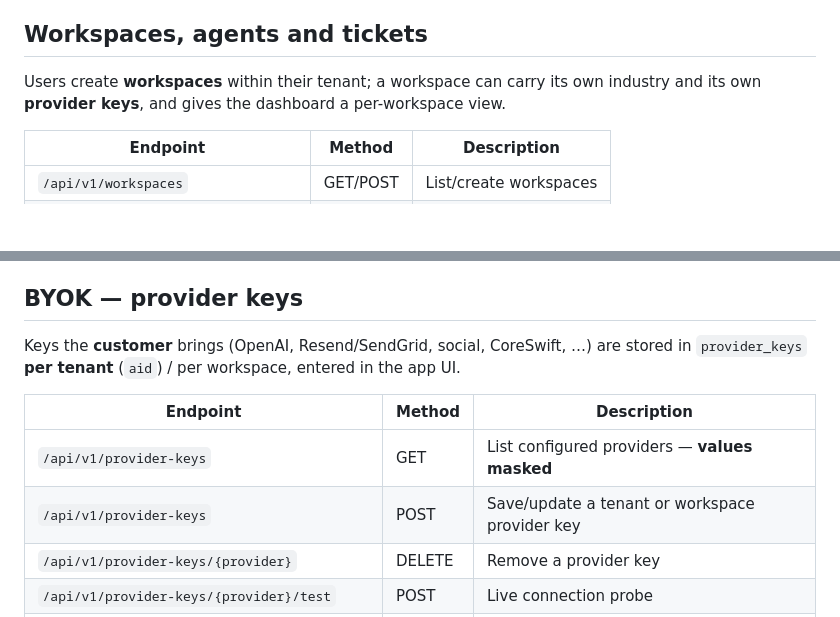
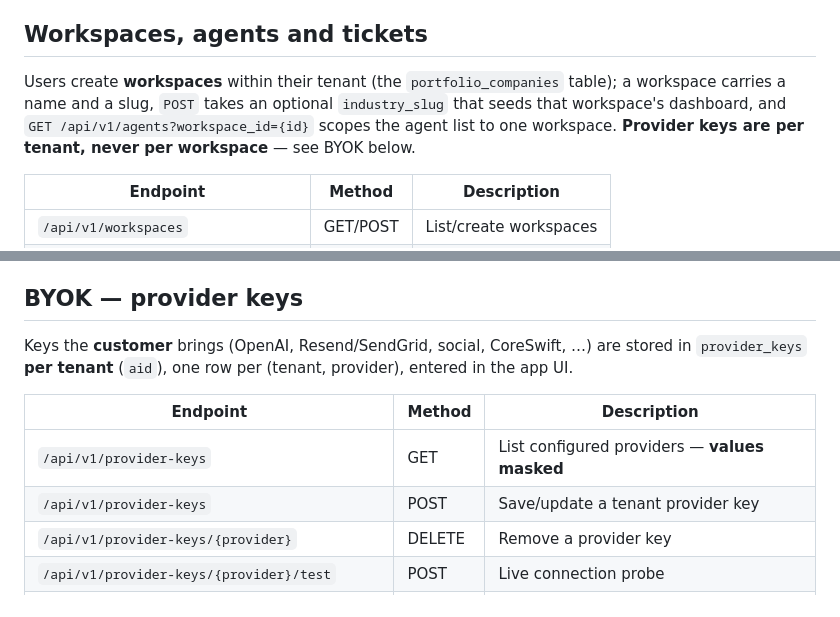
Before and after one commit to Swiftsoftware143/WorkflowSwift, a Markdown page: www/docs/admin-guide.md, 2 parts joined by grey strips. Drawn GitHub-style; blank space fills up the shorter version.

Commit message:
docs(admin-guide): workspaces are portfolio_companies and provider keys are per tenant, never per workspace (t_7376d140)
The served guide told an operator that a workspace carries its own provider keys and
that POST /api/v1/provider-keys saves a tenant OR workspace key. None of that is
expressible: provider_keys is UNIQUE (aid, provider), upsert_provider_key writes no
portfolio_company_id, and after 492600f no route binds one. The industry_slug POST
accepts is recorded per tenant (account_industries) and only seeds a dashboard.

```diff
--- a/www/docs/admin-guide.md
+++ b/www/docs/admin-guide.md
@@ -90,8 +90,10 @@ the provider is an admin choice (`smtp`, `mailgun`, `sendgrid`, `sendiio`).
 
 ## Workspaces, agents and tickets
 
-Users create **workspaces** within their tenant; a workspace can carry its own industry and its
-own **provider keys**, and gives the dashboard a per-workspace view.
+Users create **workspaces** within their tenant (the `portfolio_companies` table); a workspace carries
+a name and a slug, `POST` takes an optional `industry_slug` that seeds that workspace's dashboard, and
+`GET /api/v1/agents?workspace_id={id}` scopes the agent list to one workspace. **Provider keys are
+per tenant, never per workspace** — see BYOK below.
 
 | Endpoint | Method | Description |
 |---|---|---|
@@ -107,12 +109,12 @@ exposes it — WorkflowSwift only hands work off and receives results.
 ## BYOK — provider keys
 
 Keys the **customer** brings (OpenAI, Resend/SendGrid, social, CoreSwift, …) are stored in
-`provider_keys` **per tenant** (`aid`) / per workspace, entered in the app UI.
+`provider_keys` **per tenant** (`aid`), one row per (tenant, provider), entered in the app UI.
 
 | Endpoint | Method | Description |
 |---|---|---|
 | `/api/v1/provider-keys` | GET | List configured providers — **values masked** |
-| `/api/v1/provider-keys` | POST | Save/update a tenant or workspace provider key |
+| `/api/v1/provider-keys` | POST | Save/update a tenant provider key |
 | `/api/v1/provider-keys/{provider}` | DELETE | Remove a provider key |
 | `/api/v1/provider-keys/{provider}/test` | POST | Live connection probe |
 | `/api/v1/provider-presets`, `/available-providers` | GET | Preset catalogue (public) |
```
